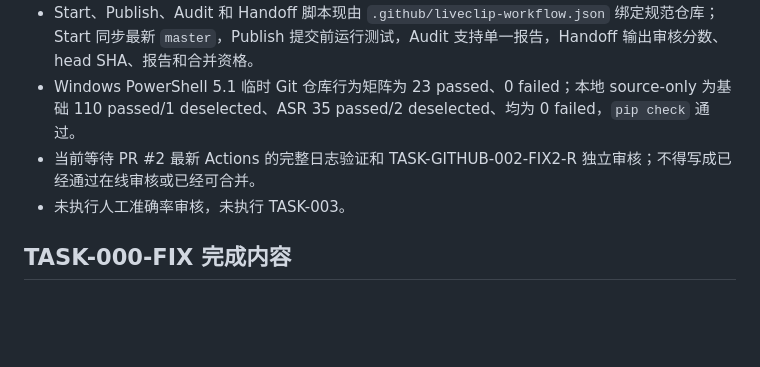
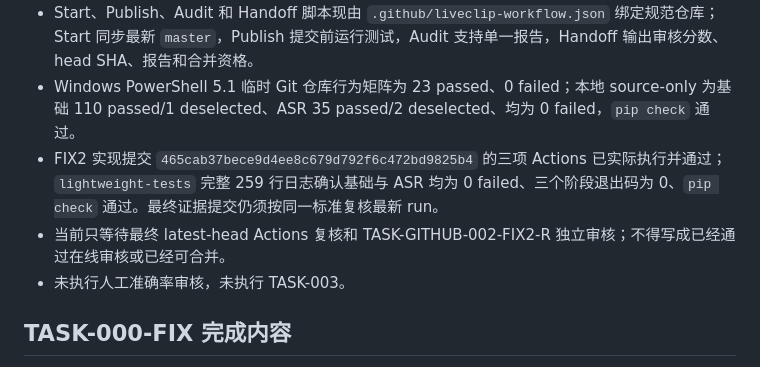
Before and after one commit to huangyongming0327-hash/live-stream-smart-clipping, a Markdown page: docs/CURRENT_STATUS.md, the part around the change. GitHub-like rendering; blank space fills up the shorter version.

```diff
--- a/docs/CURRENT_STATUS.md
+++ b/docs/CURRENT_STATUS.md
@@ -57,7 +57,8 @@
 - FIX2 已在公开工作副本完成本地实现：统一 source-only 测试入口会逐项传播原生命令退出码，GitHub Windows 中文子进程测试改为确定性 UTF-8 字节输出，workflow 已增加 concurrency cancellation。
 - Start、Publish、Audit 和 Handoff 脚本现由 `.github/liveclip-workflow.json` 绑定规范仓库；Start 同步最新 `master`，Publish 提交前运行测试，Audit 支持单一报告，Handoff 输出审核分数、head SHA、报告和合并资格。
 - Windows PowerShell 5.1 临时 Git 仓库行为矩阵为 23 passed、0 failed；本地 source-only 为基础 110 passed/1 deselected、ASR 35 passed/2 deselected、均为 0 failed，`pip check` 通过。
-- 当前等待 PR #2 最新 Actions 的完整日志验证和 TASK-GITHUB-002-FIX2-R 独立审核；不得写成已经通过在线审核或已经可合并。
+- FIX2 实现提交 `465cab37bece9d4ee8c679d792f6c472bd9825b4` 的三项 Actions 已实际执行并通过；`lightweight-tests` 完整 259 行日志确认基础与 ASR 均为 0 failed、三个阶段退出码为 0、`pip check` 通过。最终证据提交仍须按同一标准复核最新 run。
+- 当前只等待最终 latest-head Actions 复核和 TASK-GITHUB-002-FIX2-R 独立审核；不得写成已经通过在线审核或已经可合并。
 - 未执行人工准确率审核，未执行 TASK-003。
 
 ## TASK-000-FIX 完成内容
```
Also changed, not shown: tasks/reports/TASK-GITHUB-002-FIX2_RESULT.md (+14 -6 lines).
